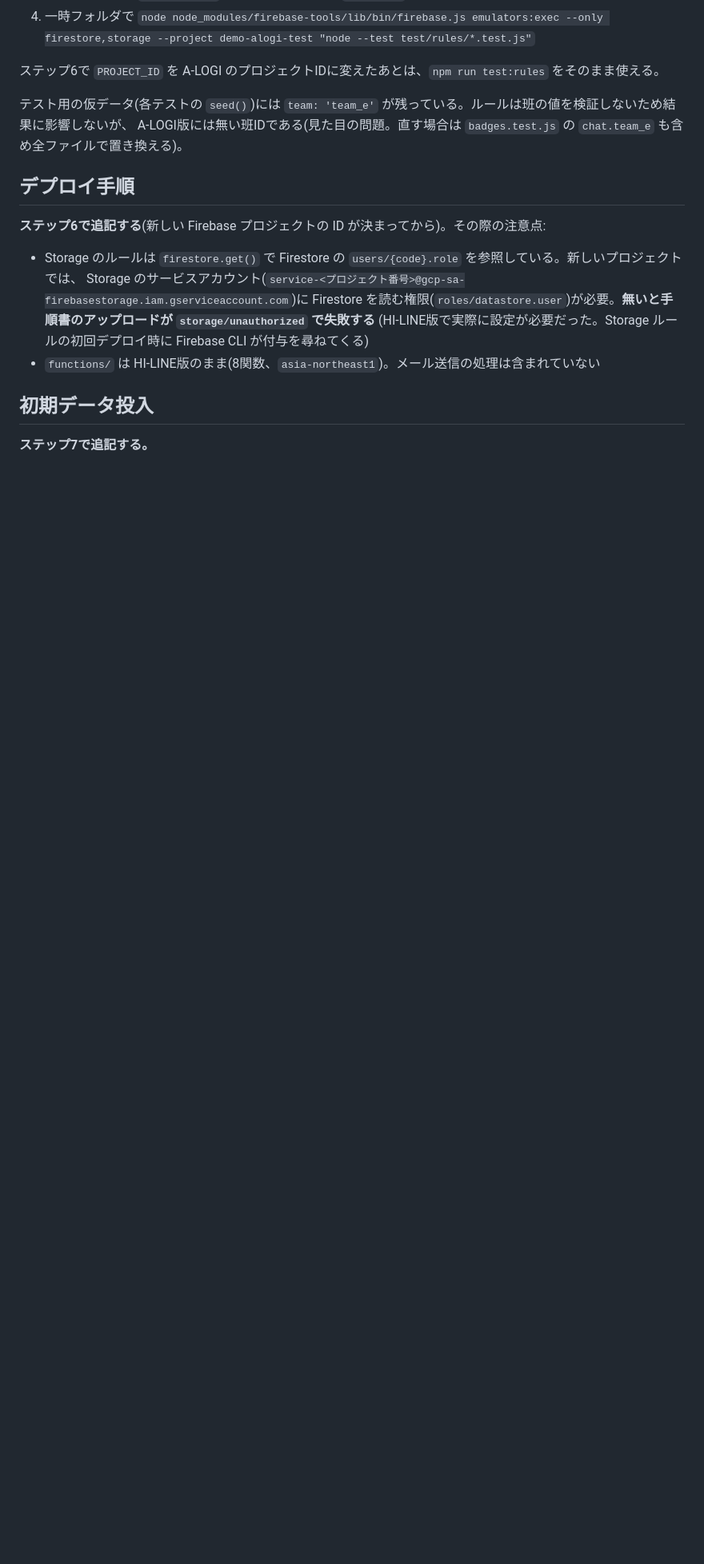
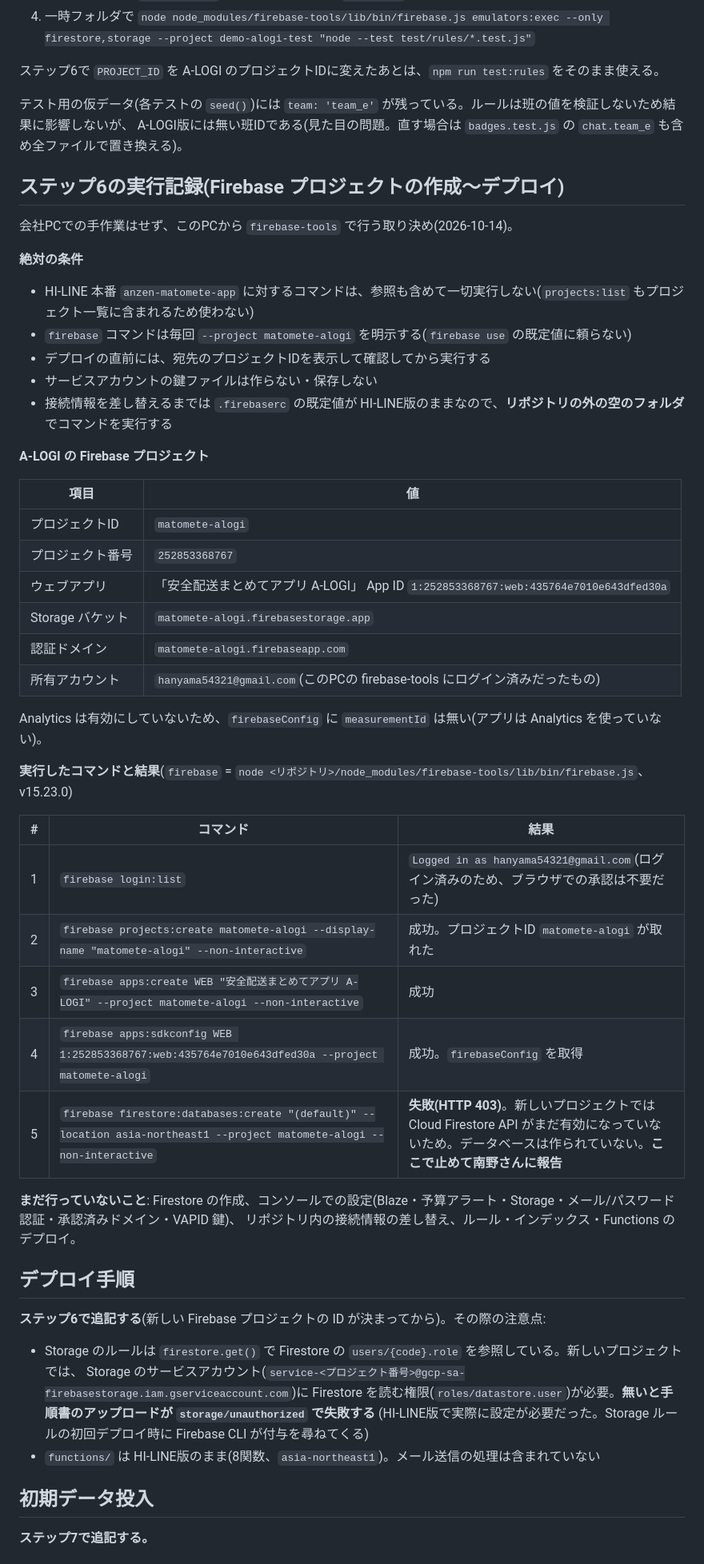
Before and after one commit to hanyama54321-cyber/matomete-alogi, a Markdown page: HANDOFF.md, the part around one of its changes. Shown at 80% size. Drawn GitHub-style; blank space fills up the shorter version.

Commit message:
A-0.1.0: 引き継ぎ書にステップ6の実行記録(プロジェクト作成まで)を追記
Firebase プロジェクト matomete-alogi の作成とウェブアプリの登録まで完了。
Firestore の作成は Cloud Firestore API が未有効のため失敗し、ここで止めている。
リポジトリ内の接続情報(firebaseConfig など)はまだ HI-LINE 版のまま。

Co-Authored-By: Claude Opus 5.5 <noreply@anthropic.com>

```diff
--- a/HANDOFF.md
+++ b/HANDOFF.md
@@ -229,6 +227,44 @@ npm run test:rules
 テスト用の仮データ(各テストの `seed()`)には `team: 'team_e'` が残っている。ルールは班の値を検証しないため結果に影響しないが、
 A-LOGI版には無い班IDである(見た目の問題。直す場合は `badges.test.js` の `chat.team_e` も含め全ファイルで置き換える)。
 
+## ステップ6の実行記録(Firebase プロジェクトの作成〜デプロイ)
+
+会社PCでの手作業はせず、このPCから `firebase-tools` で行う取り決め(2026-10-14)。
+
+**絶対の条件**
+
+- HI-LINE 本番 `anzen-matomete-app` に対するコマンドは、参照も含めて一切実行しない(`projects:list` もプロジェクト一覧に含まれるため使わない)
+- `firebase` コマンドは毎回 `--project matomete-alogi` を明示する(`firebase use` の既定値に頼らない)
+- デプロイの直前には、宛先のプロジェクトIDを表示して確認してから実行する
+- サービスアカウントの鍵ファイルは作らない・保存しない
+- 接続情報を差し替えるまでは `.firebaserc` の既定値が HI-LINE版のままなので、**リポジトリの外の空のフォルダ**でコマンドを実行する
+
+**A-LOGI の Firebase プロジェクト**
+
+| 項目 | 値 |
+|---|---|
+| プロジェクトID | `matomete-alogi` |
+| プロジェクト番号 | `252853368767` |
+| ウェブアプリ | 「安全配送まとめてアプリ A-LOGI」 App ID `1:252853368767:web:435764e7010e643dfed30a` |
+| Storage バケット | `matomete-alogi.firebasestorage.app` |
+| 認証ドメイン | `matomete-alogi.firebaseapp.com` |
+| 所有アカウント | `hanyama54321@gmail.com`(このPCの firebase-tools にログイン済みだったもの) |
+
+Analytics は有効にしていないため、`firebaseConfig` に `measurementId` は無い(アプリは Analytics を使っていない)。
+
+**実行したコマンドと結果**(`firebase` = `node <リポジトリ>/node_modules/firebase-tools/lib/bin/firebase.js`、v15.23.0)
+
+| # | コマンド | 結果 |
+|---|---|---|
+| 1 | `firebase login:list` | `Logged in as hanyama54321@gmail.com`(ログイン済みのため、ブラウザでの承認は不要だった) |
+| 2 | `firebase projects:create matomete-alogi --display-name "matomete-alogi" --non-interactive` | 成功。プロジェクトID `matomete-alogi` が取れた |
+| 3 | `firebase apps:create WEB "安全配送まとめてアプリ A-LOGI" --project matomete-alogi --non-interactive` | 成功 |
+| 4 | `firebase apps:sdkconfig WEB 1:252853368767:web:435764e7010e643dfed30a --project matomete-alogi` | 成功。`firebaseConfig` を取得 |
+| 5 | `firebase firestore:databases:create "(default)" --location asia-northeast1 --project matomete-alogi --non-interactive` | **失敗(HTTP 403)**。新しいプロジェクトでは Cloud Firestore API がまだ有効になっていないため。データベースは作られていない。**ここで止めて南野さんに報告** |
+
+**まだ行っていないこと**: Firestore の作成、コンソールでの設定(Blaze・予算アラート・Storage・メール/パスワード認証・承認済みドメイン・VAPID 鍵)、
+リポジトリ内の接続情報の差し替え、ルール・インデックス・Functions のデプロイ。
+
 ## デプロイ手順
 
 **ステップ6で追記する**(新しい Firebase プロジェクトの ID が決まってから)。その際の注意点:
```
Also changed, not shown: other parts of HANDOFF.md (+1 -3 lines).
